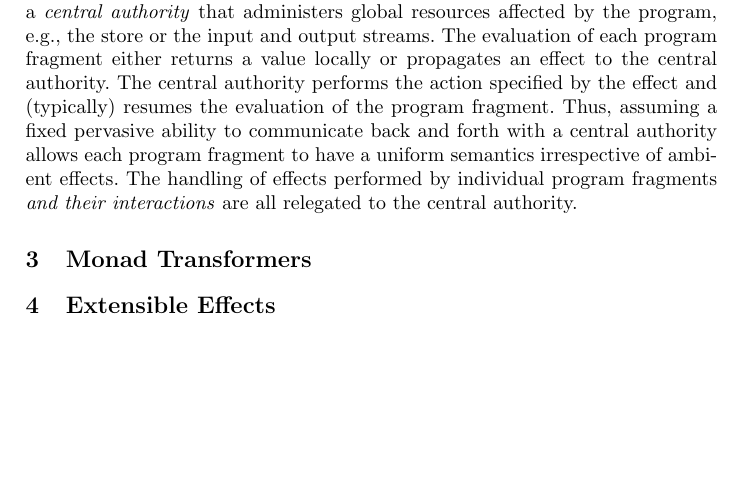
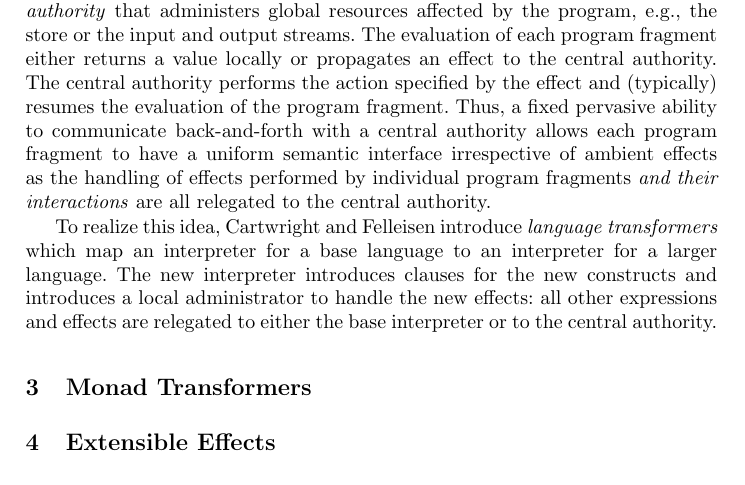
Before and after one commit to sabry/effects, a LaTeX paper (paper.tex): part of page 2 of 2 before the commit and part of page 2 of 3 after it, cut so that both start at the same text, the shorter picture padded with empty space. Compiled offline with pdfLaTeX.

Commit message:
one more para

```diff
--- a/paper.tex
+++ b/paper.tex
@@ -82,12 +82,20 @@ or the input and output streams. The evaluation of each program
 fragment either returns a value locally or propagates an effect to the
 central authority. The central authority performs the action specified
 by the effect and (typically) resumes the evaluation of the program
-fragment. Thus, assuming a fixed pervasive ability to communicate back
-and forth with a central authority allows each program fragment to
-have a uniform semantics irrespective of ambient effects. The handling
-of effects performed by individual program fragments \emph{and their
-  interactions} are all relegated to the central authority.
+fragment. Thus, a fixed pervasive ability to communicate
+back-and-forth with a central authority allows each program fragment
+to have a uniform semantic interface irrespective of ambient effects
+as the handling of effects performed by individual program fragments
+\emph{and their interactions} are all relegated to the central
+authority.
 
+To realize this idea, Cartwright and Felleisen introduce
+\emph{language transformers} which map an interpreter for a base
+language to an interpreter for a larger language. The new interpreter
+introduces clauses for the new constructs and introduces a local
+administrator to handle the new effects: all other expressions and
+effects are relegated to either the base interpreter or to the central
+authority.
 
 
 %%%%%%%%%%%%%%%%%%%%%%%%%%%%%%%%%%%%%%%%%%%%%%%%%%%%%%%%%%%%%%%%%%%%%%%%%%%%%%
```
